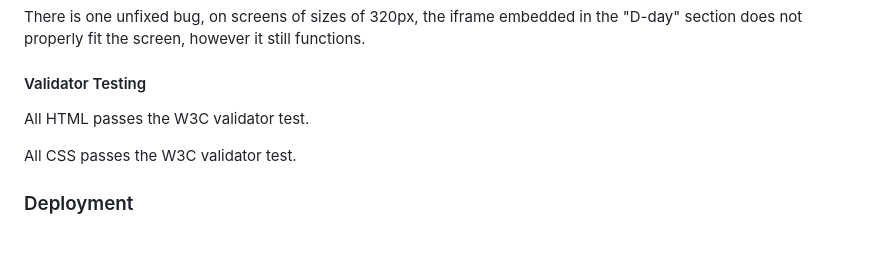
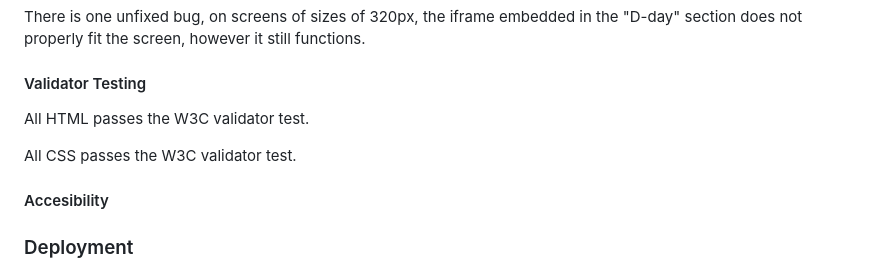
Before and after one commit to TylerMorgan142/Operation-Overlord, a Markdown page: README.md, the part around the change. Rendered like a GitHub page; blank space fills up the shorter version.

```diff
--- a/README.md
+++ b/README.md
@@ -82,6 +82,9 @@ All HTML passes the W3C validator test.
 
 All CSS passes the W3C validator test.
 
+#### Accesibility
+
+
 ### Deployment
 The site was deployed to GitHub pages. The steps to deploy are as follows:
 In the GitHub repository, navigate to the Settings tab
```
Also changed, not shown: images/Lighthouse.png (added), 2 other files.
